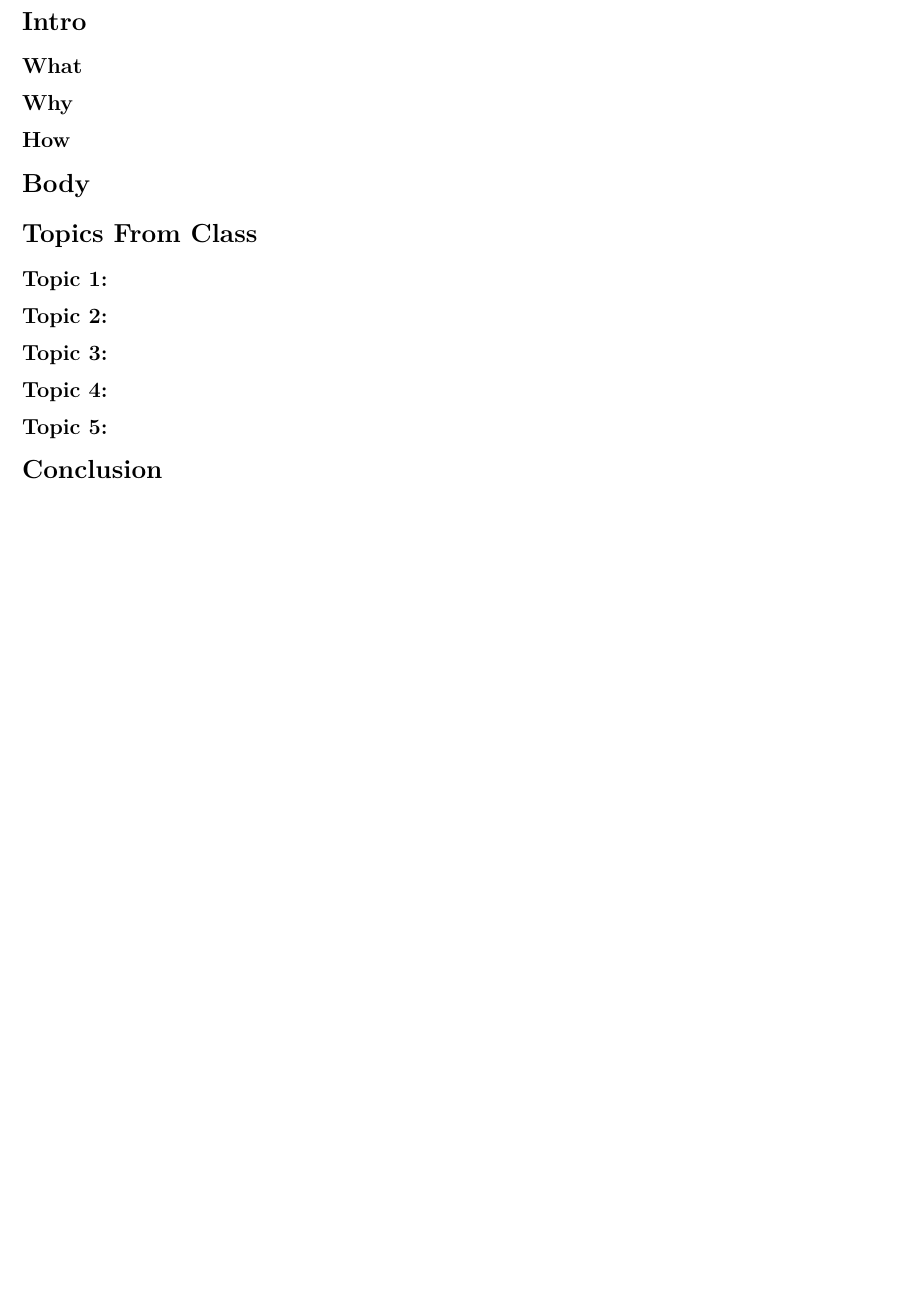
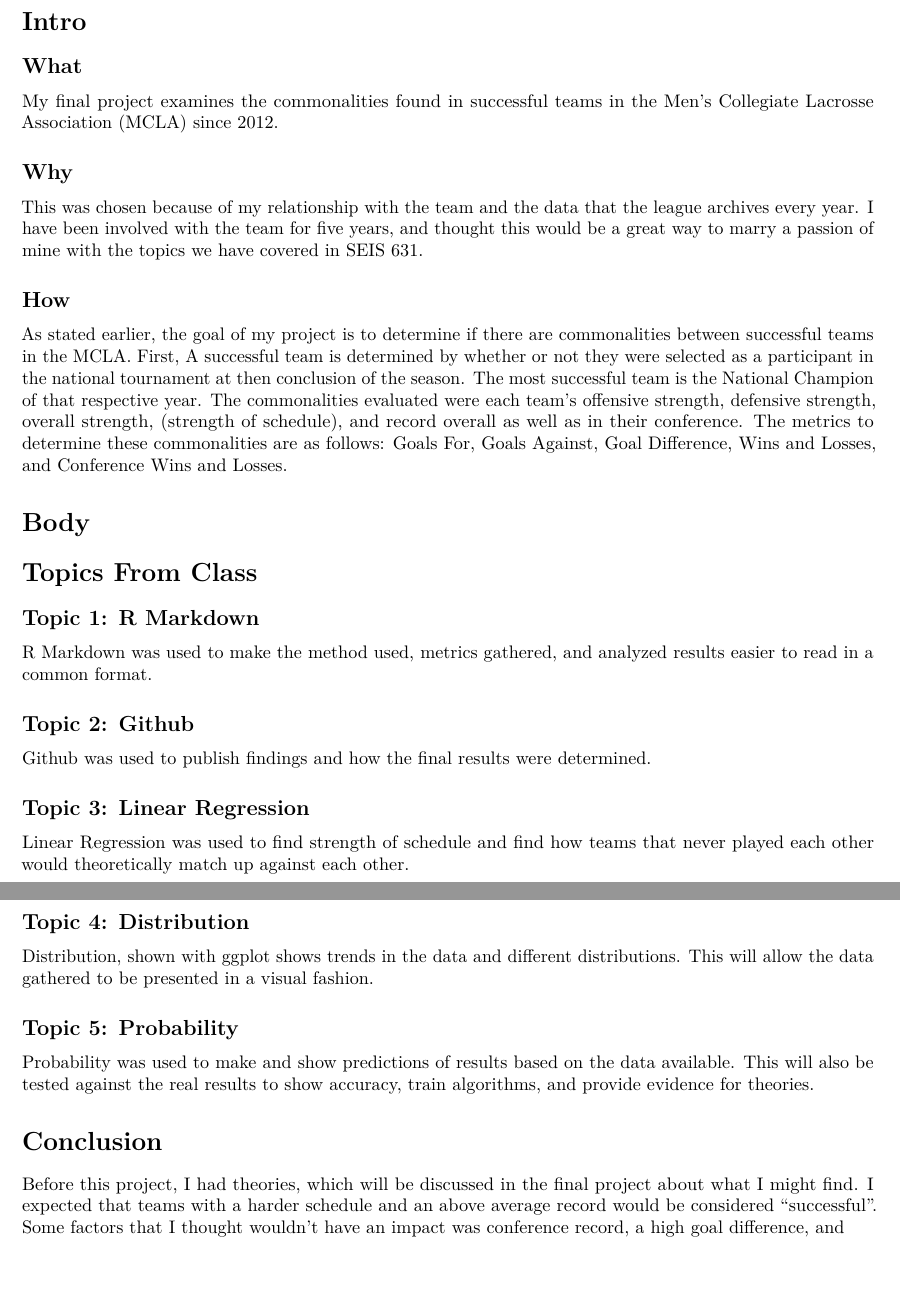
Before and after one commit to eeliason17/seisFinalProject, an R Markdown document (draftFinal.Rmd): part of the page before the commit and two parts of pages 1 and 2 of 2 after it, the two joined at a grey line, cut so that both start at the same text, the shorter picture padded with empty space. Rendered offline with R 4.5, knitr and Pandoc, then LaTeX, with nearby package versions.

Commit message:
1.0 Final Project Draft 5/3

````diff
--- a/draftFinal.Rmd
+++ b/draftFinal.Rmd
@@ -10,25 +10,50 @@ knitr::opts_chunk$set(echo = TRUE)
 ```
 
 # Intro
-
 ## What
+My final project examines the commonalities found in successful teams in the Men's Collegiate Lacrosse
+Association (MCLA) since 2012.
 
 ## Why
+This was chosen because of my relationship with the team and the data that the league archives every
+year. I have been involved with the team for five years, and thought this would be a great way to marry
+a passion of mine with the topics we have covered in SEIS 631.
 
 ## How
+As stated earlier, the goal of my project is to determine if there are commonalities between
+successful teams in the MCLA. First, A successful team is determined by whether or not they were
+selected as a participant in the national tournament at then conclusion of the season. The most
+successful team is the National Champion of that respective year. The commonalities evaluated were
+each team's offensive strength, defensive strength, overall strength, (strength of schedule), and record overall as well as
+in their conference. The metrics to determine these commonalities are as follows: Goals For, Goals
+Against, Goal Difference, Wins and Losses, and Conference Wins and Losses.
 
 # Body
 
 # Topics From Class
 
-## Topic 1:
+## Topic 1: R Markdown
+R Markdown was used to make the method used, metrics gathered, and analyzed results easier to read
+in a common format.
 
-## Topic 2:
+## Topic 2: Github
+Github was used to publish findings and how the final results were determined.
 
-## Topic 3:
+## Topic 3: Linear Regression
+Linear Regression was used to find strength of schedule and find how teams that never played each
+other would theoretically match up against each other.
 
-## Topic 4:
+## Topic 4: Distribution
+Distribution, shown with ggplot shows trends in the data and different distributions. This will allow
+the data gathered to be presented in a visual fashion.
 
-## Topic 5:
+## Topic 5: Probability
+Probability was used to make and show predictions of results based on the data available. This will
+also be tested against the real results to show accuracy, train algorithms, and provide evidence
+for theories.
 
 # Conclusion
+Before this project, I had theories, which will be discussed in the final project about what I might
+find. I expected that teams with a harder schedule and an above average record would be considered
+"successful". Some factors that I thought wouldn't have an impact was conference record, a high goal
+difference, and
````
Also changed, not shown: draftFinal.pdf (added).
